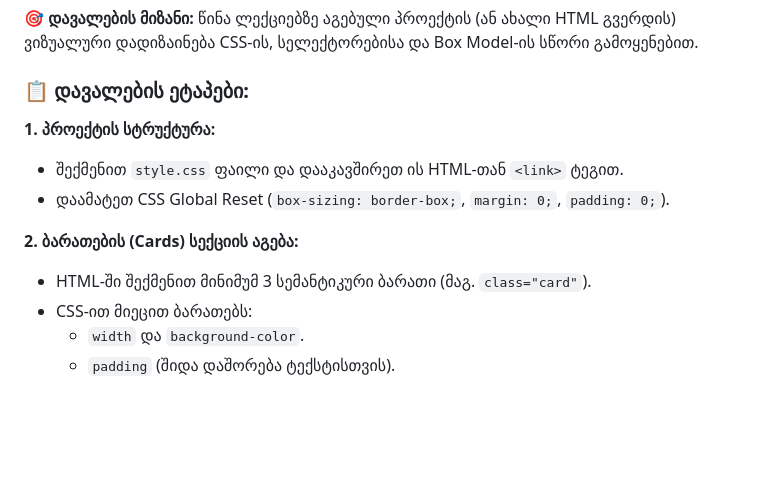
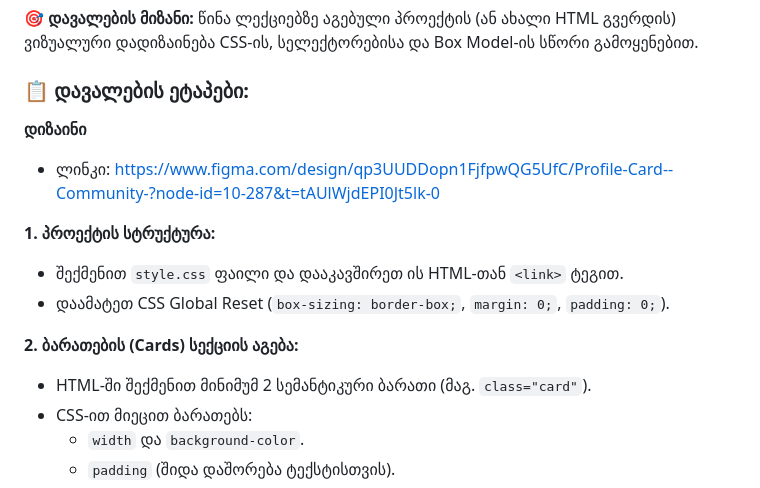
Before and after one commit to Gulverda/Mentoring-Program, a Markdown page: Lecture5/readme.md, the part around the change. Rendered like a GitHub page; blank space fills up the shorter version.

```diff
--- a/Lecture5/readme.md
+++ b/Lecture5/readme.md
@@ -156,6 +156,9 @@ HTML-ის ყველა ელემენტი ბრაუზერის
 
 ### 📋 დავალების ეტაპები:
 
+**დიზაინი**
+- ლინკი: https://www.figma.com/design/qp3UUDDopn1FjfpwQG5UfC/Profile-Card--Community-?node-id=10-287&t=tAUlWjdEPI0Jt5lk-0
+
 **1. პროექტის სტრუქტურა:**
 
 - შექმენით `style.css` ფაილი და დააკავშირეთ ის HTML-თან `<link>` ტეგით.
@@ -163,7 +166,7 @@ HTML-ის ყველა ელემენტი ბრაუზერის
 
 **2. ბარათების (Cards) სექციის აგება:**
 
-- HTML-ში შექმენით მინიმუმ 3 სემანტიკური ბარათი (მაგ. `class="card"`).
+- HTML-ში შექმენით მინიმუმ 2 სემანტიკური ბარათი (მაგ. `class="card"`).
 - CSS-ით მიეცით ბარათებს:
   - `width` და `background-color`.
   - `padding` (შიდა დაშორება ტექსტისთვის).
```
